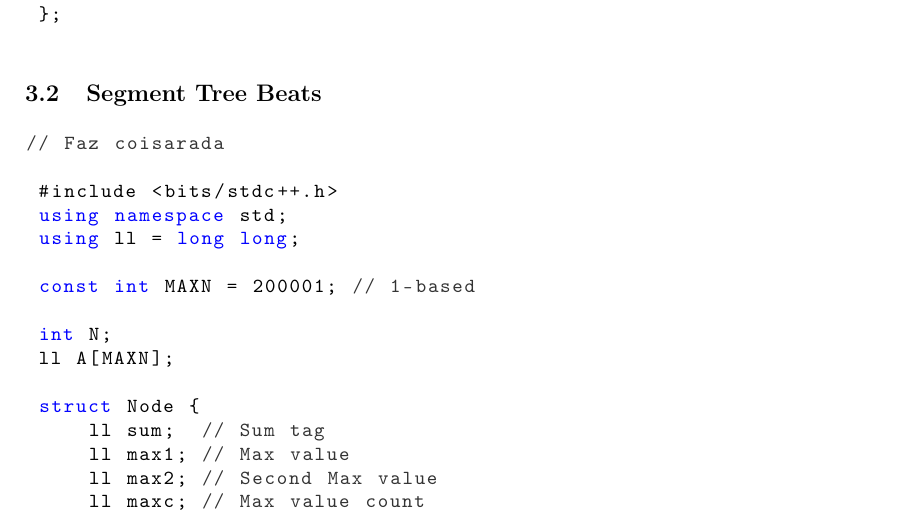
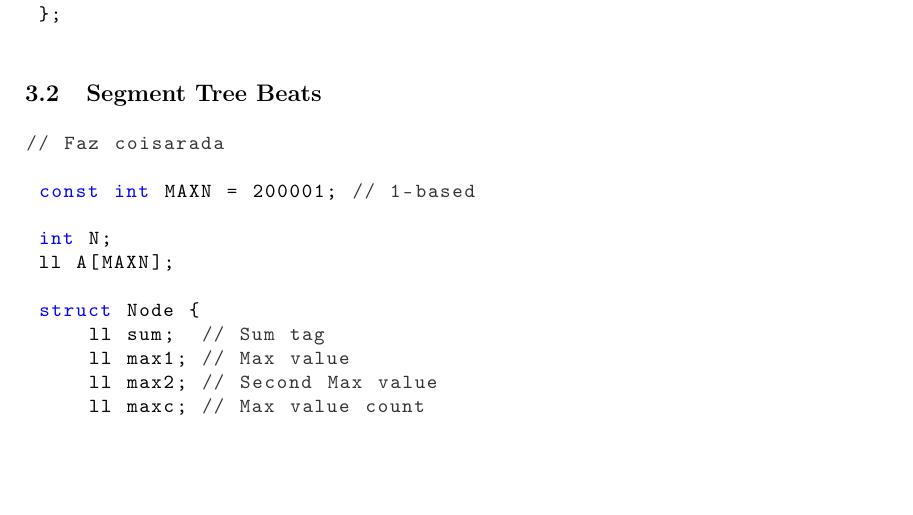
Before and after one commit to enzo200325/AlmanaqueNTJ, a LaTeX document (latex/texfiles/almanaque.tex): part of page 12 of 33, cut so that both start at the same text, the shorter picture padded with empty space. The pictures show the PDF file pdf/almanaque.pdf that the author committed with the source.

Commit message:
Rodei clang-format em todos os codigos pra padronizar a formatacao

```diff
--- a/latex/texfiles/almanaque.tex
+++ b/latex/texfiles/almanaque.tex
@@ -316,9 +318,6 @@ basicstyle=\ttfamily\footnotesize, % fonte
 //
 // String matching
 
- #include <bits/stdc++.h>
- using namespace std;
-
  const int N = 3e5 + 9;
 
  // returns the longest proper prefix array of pattern p
@@ -390,9 +391,6 @@ basicstyle=\ttfamily\footnotesize, % fonte
 // Fonte: https://github.com/shahjalalshohag/code-library
 //
 // Faz coisarada
-
- #include <bits/stdc++.h>
- using namespace std;
 
  const int N = 3e5 + 9;
 
@@ -587,10 +587,6 @@ basicstyle=\ttfamily\footnotesize, % fonte
 \subsection{Segment Tree Beats}
 \begin{lstlisting}
 // Faz coisarada
-
- #include <bits/stdc++.h>
- using namespace std;
- using ll = long long;
 
  const int MAXN = 200001; // 1-based
 
@@ -1167,9 +1165,6 @@ basicstyle=\ttfamily\footnotesize, % fonte
 // Fonte: https://github.com/shahjalalshohag/code-library
 //
 // Max Flow em O(V^3) ou O(E * sqrt(V)) em bipartido
-
- #include <bits/stdc++.h>
- using namespace std;
 
  const int N = 5010;
 
@@ -1265,9 +1263,6 @@ basicstyle=\ttfamily\footnotesize, % fonte
 // O equivalente a pontes, em vertices
 //
 // Complexidade: O(n)
-
- #include <bits/stdc++.h>
- using namespace std;
 
  const int N = 3e5 + 9;
 
@@ -1446,7 +1446,6 @@ basicstyle=\ttfamily\footnotesize, % fonte
 // Fatora numeros ate 8*10^18
 // Complexidade: O(n ^ (1/4))
 
- using ll = long long;
  namespace PollardRho {
      mt19937 rnd(chrono::steady_clock::now().time_since_epoch().count());
      const int P = 1e6 + 9;
```
Also changed, not shown: codigos/Estruturas/SegTree/segbeats.cpp (+2 -4 lines), codigos/Extra/Stress Test/gen.cpp (+4 -4 lines), codigos/Grafos/dinic.cpp (+3 -3 lines), codigos/Grafos/pontos_de_articulacao.cpp (+3 -3 lines), codigos/Matematica/fft.cpp (+2 -0 lines), codigos/Matematica/pollardrho.cpp (+4 -1 lines), codigos/Strings/ahocorasick.cpp (+2 -0 lines), codigos/Strings/kmp.cpp (+2 -3 lines), codigos/Strings/suffixautomaton.cpp (+2 -3 lines), pdf/almanaque.pdf, latex/texfiles/almanaque.tex (26 more changed lines), 1 other file. Lines whose indentation alone changed are shown as unchanged.
